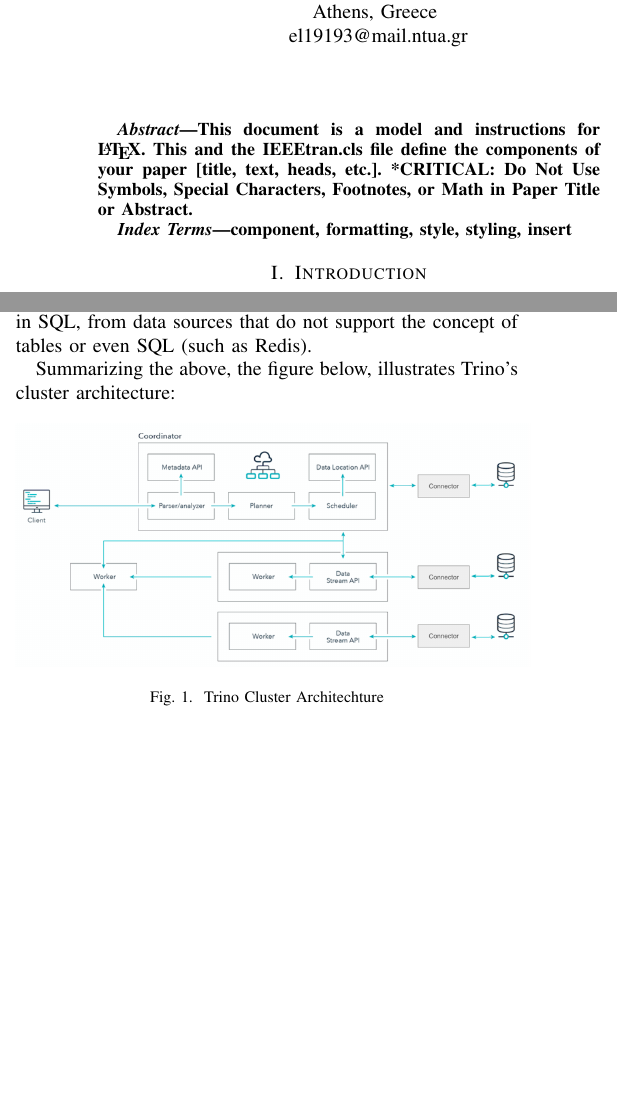
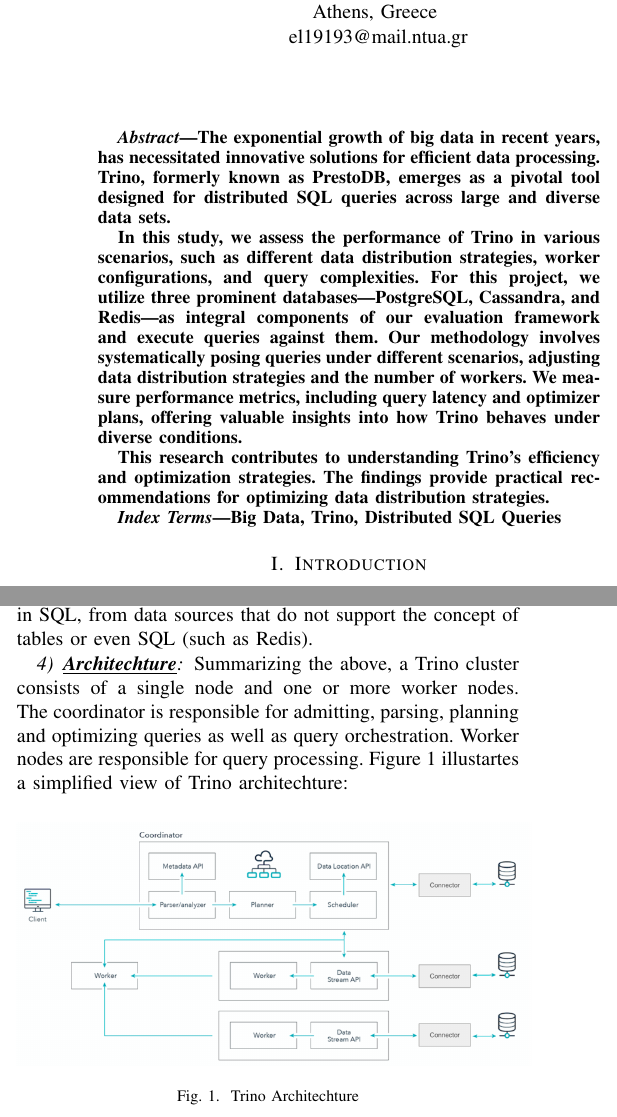
Before and after one commit to alex1on/Information-Systems-NTUA, a LaTeX paper (Docs/report.tex): two parts of the columns of pages 1 and 2 of 7, joined at a grey line, cut so that both start at the same text, the shorter picture padded with empty space. Compiled offline with pdfLaTeX.

Commit message:
update report

```diff
--- a/Docs/report.tex
+++ b/Docs/report.tex
@@ -13,9 +13,9 @@
     T\kern-.1667em\lower.7ex\hbox{E}\kern-.125emX}}
 \begin{document}
 
-\title{Conference Paper Title*\\
-{\footnotesize \textsuperscript{*}Note: Sub-titles are not captured in Xplore and
-should not be used}
+\title{Distributed Execution of SQL Queries over Trino \\
+% {\footnotesize \textsuperscript{*}Note: Sub-titles are not captured in Xplore and
+% should not be used}
 \thanks{Identify applicable funding agency here. If none, delete this.}
 }
 
@@ -35,13 +35,27 @@
 \maketitle
 
 \begin{abstract}
-This document is a model and instructions for \LaTeX.
-This and the IEEEtran.cls file define the components of your paper [title, text, heads, etc.]. *CRITICAL: Do Not Use Symbols, Special Characters, Footnotes,
-or Math in Paper Title or Abstract.
+
+% The amount of data in our world has been exploding and analyzing large data set --so called big data-- has
+% become a key basis of competition and productivity growth.
+The exponential growth of big data in recent years, has necessitated innovative solutions for efficient
+data processing. Trino, formerly known as PrestoDB, emerges as a pivotal tool designed for distributed SQL queries
+across large and diverse data sets.
+
+In this study, we assess the performance of Trino in various scenarios, such as different data distribution strategies,
+worker configurations, and query complexities. For this project, we utilize three prominent databases—PostgreSQL,
+Cassandra, and Redis—as integral components of our evaluation framework and execute queries against them.
+Our methodology involves systematically posing queries under different scenarios, adjusting data distribution strategies
+and the number of workers. We measure performance metrics, including query latency and optimizer plans,
+offering valuable insights into how Trino behaves under diverse conditions.
+
+This research contributes to understanding Trino's efficiency and optimization strategies.
+The findings provide practical recommendations for optimizing data distribution strategies.
+
 \end{abstract}
 
 \begin{IEEEkeywords}
-component, formatting, style, styling, insert
+Big Data, Trino, Distributed SQL Queries
 \end{IEEEkeywords}
 
 \section{Introduction}
@@ -62,7 +76,7 @@
 companies and organizations. Therefore, it is significant to evaluate its performance under different
 scenarios and circumstances.
 
-In this paper, we benchmark the performance of Trino across different types of queries, data locations and underlying
+In this research, we benchmark the performance of Trino across different types of queries, data locations and underlying
 storage technologies. In more detail, we establish a Trino cluster consisting of four nodes, a coordinator and three workers
 where each of them is equipped with a different storage system: PostgreSQL on worker 1, Cassandra on worker 2 and Redis on worker 3.
 The diversity among these three database management systems (DBMS) helps us cover three different data models:
@@ -144,9 +161,12 @@
 
 By combining the components mentioned before, Trino gains the ability to represent table structures and query data in SQL, from data sources that do not support the concept of tables or even SQL (such as Redis).
 
-Summarizing the above, the figure below, illustrates Trino's cluster architecture:
+\subsubsection{\textbf{\underline{Architechture}}}
+
+Summarizing the above, a Trino cluster consists of a single node and one or more worker nodes. The coordinator is responsible for admitting, parsing, planning and
+optimizing queries as well as query orchestration. Worker nodes are responsible for query processing. Figure 1 illustartes a simplified view of Trino architechture:
 \begin{figure}[h]
     \includegraphics[width=0.5\textwidth]{images/trino-architecture.png}
-    \caption{Trino Cluster Architechture}
+    \caption{Trino Architechture}
     \label{fig:trino_architechture}
 \end{figure}
```
Also changed, not shown: Docs/images/LAN.png, Docs/report.tex (47 more changed lines).
